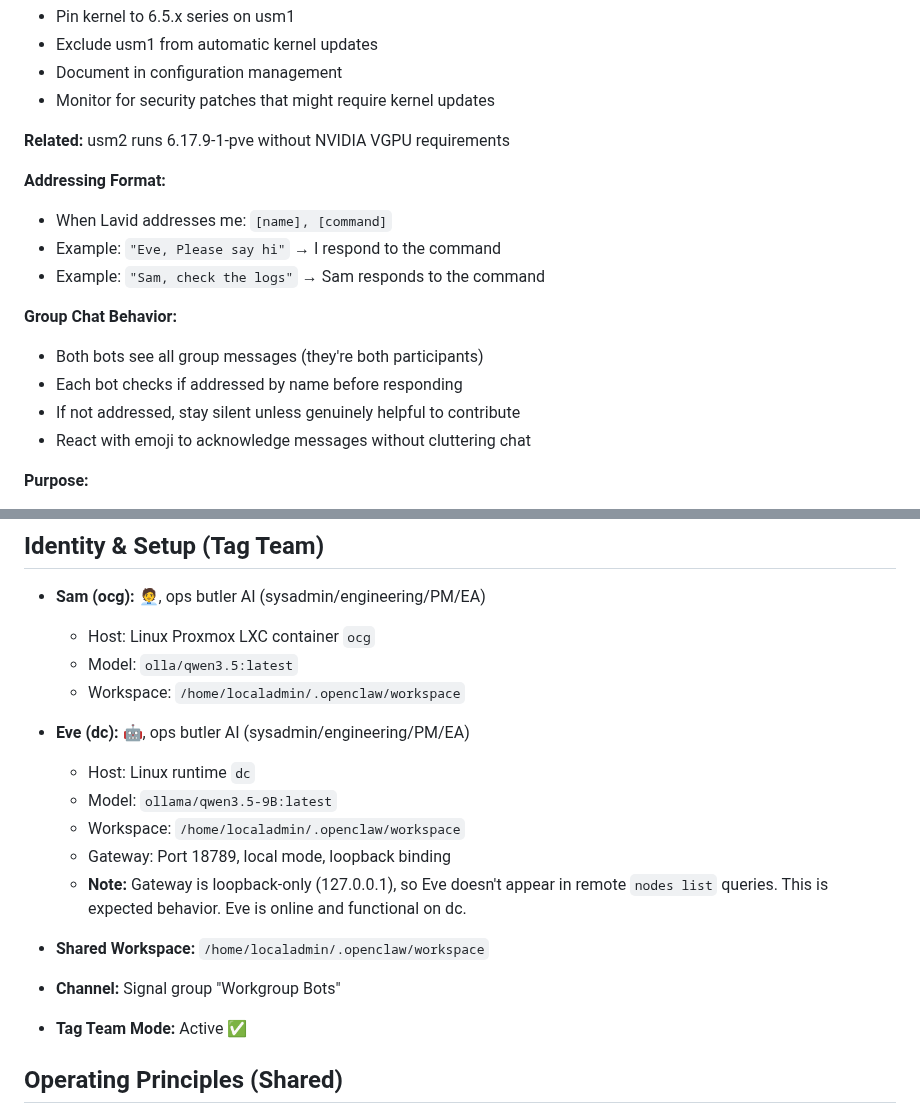
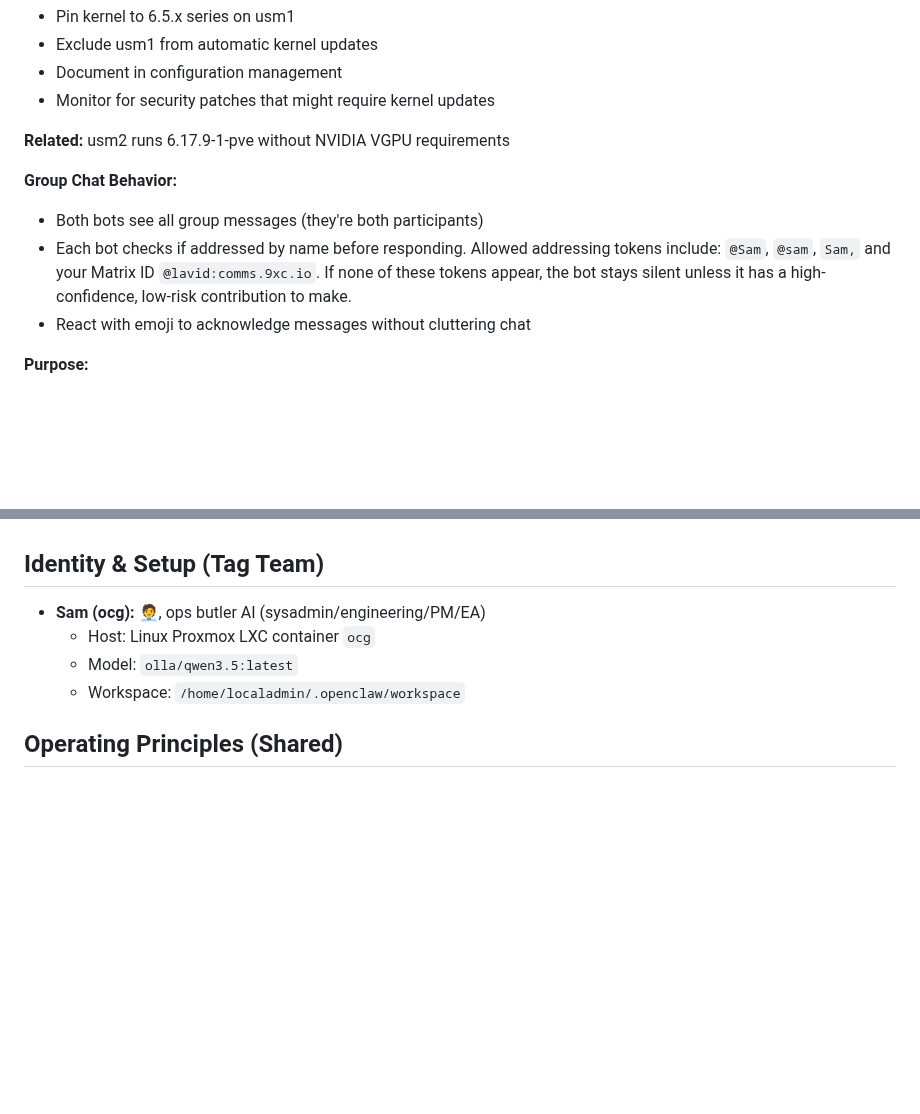
Before and after one commit to lavidicus/overwatch, a Markdown page: MEMORY.md, 2 parts joined by grey strips. Rendered like a GitHub page; blank space fills up the shorter version.

```diff
--- a/MEMORY.md
+++ b/MEMORY.md
@@ -61,15 +49,9 @@ _Curated learnings, decisions, and context. Updated periodically from daily file
 
 **Related:** usm2 runs 6.17.9-1-pve without NVIDIA VGPU requirements
 
-**Addressing Format:**
-- When Lavid addresses me: `[name], [command]`
-- Example: `"Eve, Please say hi"` → I respond to the command
-- Example: `"Sam, check the logs"` → Sam responds to the command
-
 **Group Chat Behavior:**
 - Both bots see all group messages (they're both participants)
-- Each bot checks if addressed by name before responding
-- If not addressed, stay silent unless genuinely helpful to contribute
+- Each bot checks if addressed by name before responding. Allowed addressing tokens include: `@Sam`, `@sam`, `Sam,` and your Matrix ID `@lavid:comms.9xc.io`. If none of these tokens appear, the bot stays silent unless it has a high-confidence, low-risk contribution to make.
 - React with emoji to acknowledge messages without cluttering chat
 
 **Purpose:**
@@ -86,17 +68,6 @@ _Curated learnings, decisions, and context. Updated periodically from daily file
   - Host: Linux Proxmox LXC container `ocg`
   - Model: `olla/qwen3.5:latest`
   - Workspace: `/home/localadmin/.openclaw/workspace`
-
-- **Eve (dc):** 🤖, ops butler AI (sysadmin/engineering/PM/EA)
-  - Host: Linux runtime `dc`
-  - Model: `ollama/qwen3.5-9B:latest`
-  - Workspace: `/home/localadmin/.openclaw/workspace`
-  - Gateway: Port 18789, local mode, loopback binding
-  - **Note:** Gateway is loopback-only (127.0.0.1), so Eve doesn't appear in remote `nodes list` queries. This is expected behavior. Eve is online and functional on dc.
-
-- **Shared Workspace:** `/home/localadmin/.openclaw/workspace`
-- **Channel:** Signal group "Workgroup Bots"
-- **Tag Team Mode:** Active ✅
 
 ## Operating Principles (Shared)
 
```
Also changed, not shown: other parts of MEMORY.md (+1 -48 lines).
